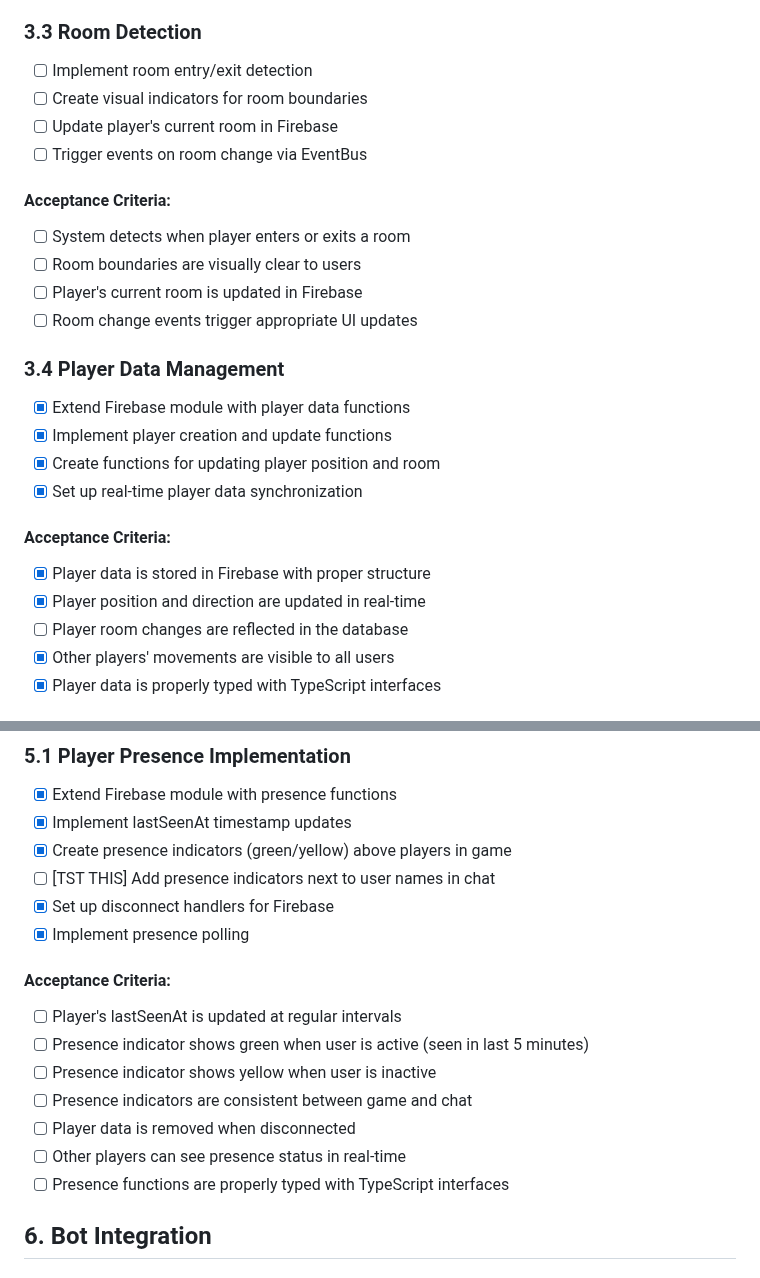
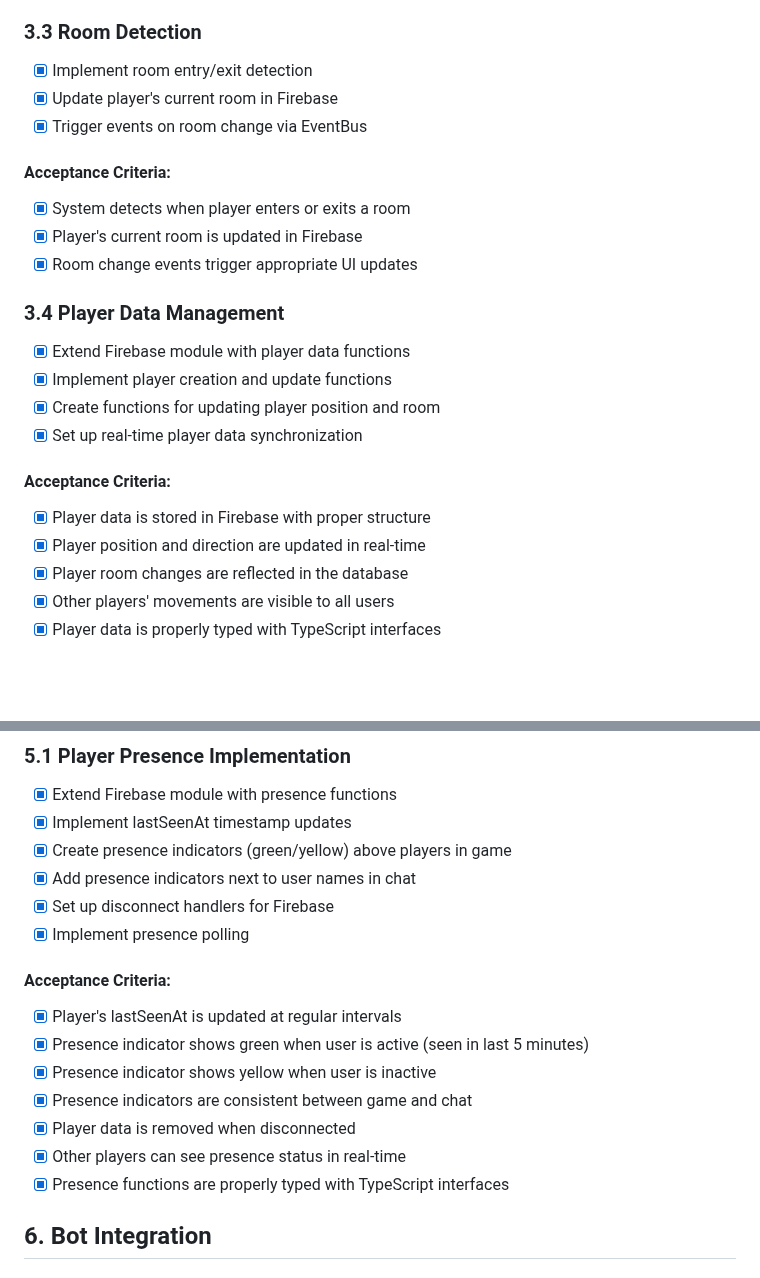
Before and after one commit to thisistheaj/places-ai-remix, a Markdown page: app/docs/requirements.md, 2 parts joined by grey strips. Drawn GitHub-style; blank space fills up the shorter version.

Commit message:
updated completed reqs

```diff
--- a/app/docs/requirements.md
+++ b/app/docs/requirements.md
@@ -93,16 +93,14 @@
 - [x] Other players' movements are visible in real-time
 
 ### 3.3 Room Detection
-- [ ] Implement room entry/exit detection
-- [ ] Create visual indicators for room boundaries
-- [ ] Update player's current room in Firebase
-- [ ] Trigger events on room change via EventBus
+- [x] Implement room entry/exit detection
+- [x] Update player's current room in Firebase
+- [x] Trigger events on room change via EventBus
 
 #### Acceptance Criteria:
-- [ ] System detects when player enters or exits a room
-- [ ] Room boundaries are visually clear to users
-- [ ] Player's current room is updated in Firebase
-- [ ] Room change events trigger appropriate UI updates
+- [x] System detects when player enters or exits a room
+- [x] Player's current room is updated in Firebase
+- [x] Room change events trigger appropriate UI updates
 
 ### 3.4 Player Data Management
 - [x] Extend Firebase module with player data functions
@@ -113,7 +111,7 @@
 #### Acceptance Criteria:
 - [x] Player data is stored in Firebase with proper structure
 - [x] Player position and direction are updated in real-time
-- [ ] Player room changes are reflected in the database
+- [x] Player room changes are reflected in the database
 - [x] Other players' movements are visible to all users
 - [x] Player data is properly typed with TypeScript interfaces
 
@@ -177,18 +175,18 @@
 - [x] Extend Firebase module with presence functions
 - [x] Implement lastSeenAt timestamp updates
 - [x] Create presence indicators (green/yellow) above players in game
-- [ ] [TST THIS] Add presence indicators next to user names in chat
+- [x] Add presence indicators next to user names in chat
 - [x] Set up disconnect handlers for Firebase
 - [x] Implement presence polling
 
 #### Acceptance Criteria:
-- [ ] Player's lastSeenAt is updated at regular intervals
-- [ ] Presence indicator shows green when user is active (seen in last 5 minutes)
-- [ ] Presence indicator shows yellow when user is inactive
-- [ ] Presence indicators are consistent between game and chat
-- [ ] Player data is removed when disconnected
-- [ ] Other players can see presence status in real-time
-- [ ] Presence functions are properly typed with TypeScript interfaces
+- [x] Player's lastSeenAt is updated at regular intervals
+- [x] Presence indicator shows green when user is active (seen in last 5 minutes)
+- [x] Presence indicator shows yellow when user is inactive
+- [x] Presence indicators are consistent between game and chat
+- [x] Player data is removed when disconnected
+- [x] Other players can see presence status in real-time
+- [x] Presence functions are properly typed with TypeScript interfaces
 
 ## 6. Bot Integration
 
```
Also changed, not shown: other parts of app/docs/requirements.md (+4 -4 lines).
